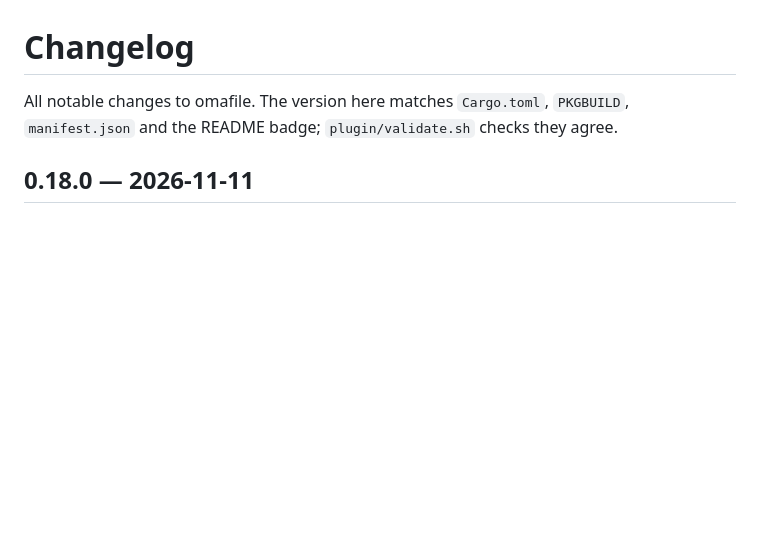
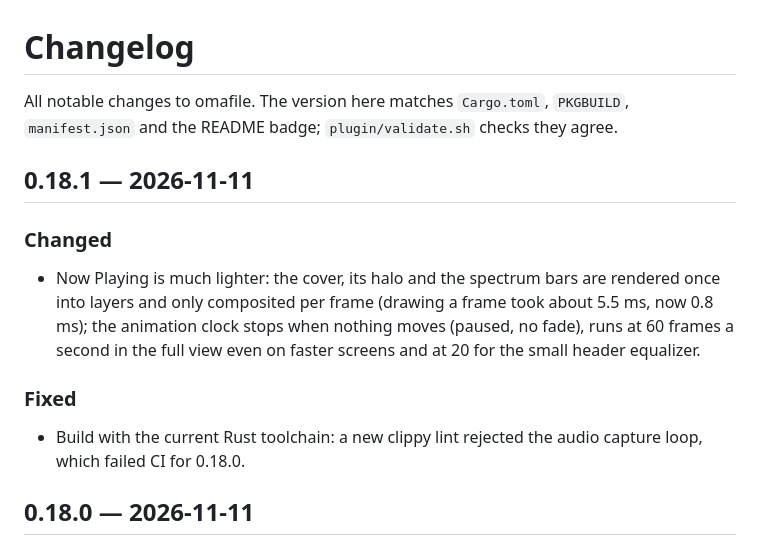
Before and after one commit to whogotpwned/omafile, a Markdown page: CHANGELOG.md, the part around the change. GitHub-like rendering; blank space fills up the shorter version.

```diff
--- a/CHANGELOG.md
+++ b/CHANGELOG.md
@@ -1,6 +1,14 @@
 # Changelog
 
 All notable changes to omafile. The version here matches `Cargo.toml`, `PKGBUILD`, `manifest.json` and the README badge; `plugin/validate.sh` checks they agree.
+
+## 0.18.1 — 2026-11-11
+
+### Changed
+- Now Playing is much lighter: the cover, its halo and the spectrum bars are rendered once into layers and only composited per frame (drawing a frame took about 5.5 ms, now 0.8 ms); the animation clock stops when nothing moves (paused, no fade), runs at 60 frames a second in the full view even on faster screens and at 20 for the small header equalizer.
+
+### Fixed
+- Build with the current Rust toolchain: a new clippy lint rejected the audio capture loop, which failed CI for 0.18.0.
 
 ## 0.18.0 — 2026-11-11
 
```
Also changed, not shown: README.md (+2 -2 lines), docs/screenshot-nowplaying.png, 11 other files.
